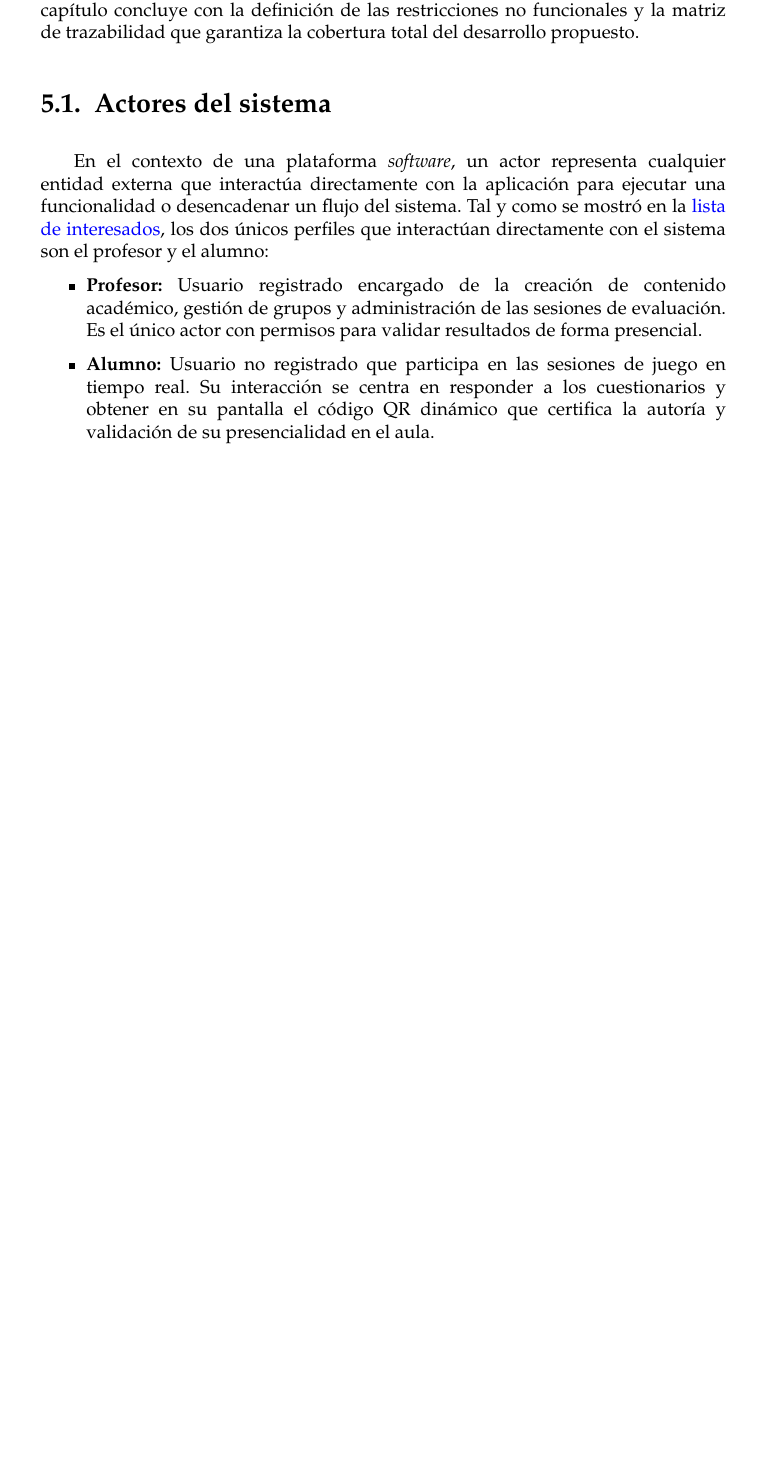
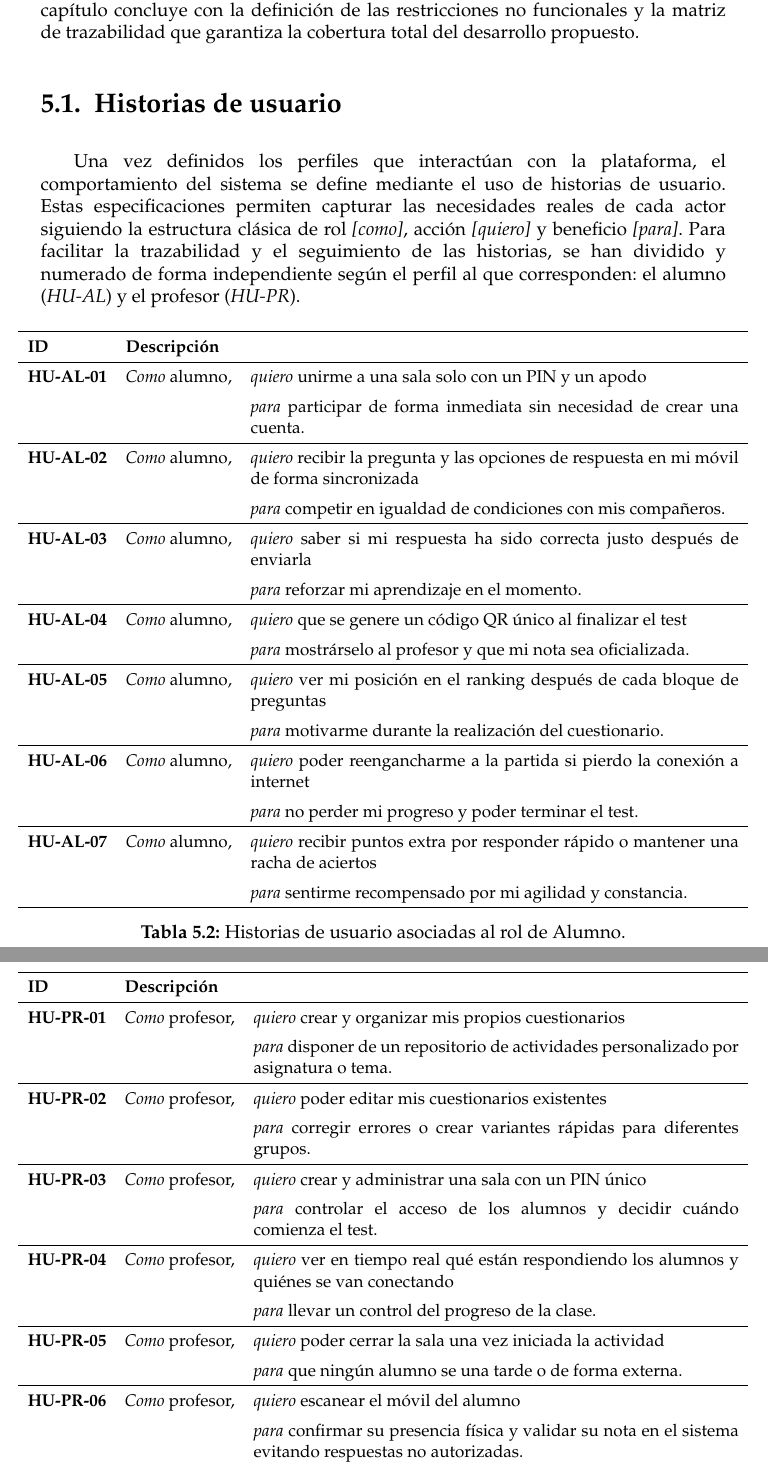
Before and after one commit to frangago71/quizzie-TFG, a LaTeX thesis (thesis/memoria.tex, which reads thesis/sections/05_Analisis_de_requisitos.tex): part of page 53 of 64 before the commit and two parts of pages 53 and 54 of 65 after it, the two joined at a grey line, cut so that both start at the same text, the shorter picture padded with empty space. Compiled offline with pdfLaTeX.

Commit message:
docs: draft user histories in thesis
Refs #77

```diff
--- a/thesis/sections/05_Analisis_de_requisitos.tex
+++ b/thesis/sections/05_Analisis_de_requisitos.tex
@@ -27,11 +27,32 @@ Una vez contrastada la viabilidad de las ideas iniciales y analizadas las oportu
 
 A lo largo de las siguientes secciones se identifican en primer lugar los actores que interactúan con la aplicación para, posteriormente, modelar su comportamiento mediante historias de usuario y casos de uso detallados. Asimismo, se determinan los requisitos de información, las reglas de negocio y los requisitos funcionales asociados a sus respectivos criterios de aceptación. El capítulo concluye con la definición de las restricciones no funcionales y la matriz de trazabilidad que garantiza la cobertura total del desarrollo propuesto.
 
-\section{Actores del sistema}\label{sec:actores_del_sistema}
+\section{Historias de usuario}\label{sec:historias_de_usuario}
 
-En el contexto de una plataforma \textit{software}, un actor representa cualquier entidad externa que interactúa directamente con la aplicación para ejecutar una funcionalidad o desencadenar un flujo del sistema. Tal y como se mostró en la \hyperref[tab:lista_interesados]{lista de interesados}, los dos únicos perfiles que interactúan directamente con el sistema son el profesor y el alumno:
+Una vez definidos los perfiles que interactúan con la plataforma, el comportamiento del sistema se define mediante el uso de historias de usuario. Estas especificaciones permiten capturar las necesidades reales de cada actor siguiendo la estructura clásica de rol \textit{[como]}, acción \textit{[quiero]} y beneficio \textit{[para]}. Para facilitar la trazabilidad y el seguimiento de las historias, se han dividido y numerado de forma independiente según el perfil al que corresponden: el alumno (\textit{HU-AL}) y el profesor (\textit{HU-PR}).
 
-\begin{itemize}
-    \item \textbf{Profesor:} Usuario registrado encargado de la creación de contenido académico, gestión de grupos y administración de las sesiones de evaluación. Es el único actor con permisos para validar resultados de forma presencial.
-    \item \textbf{Alumno:} Usuario no registrado que participa en las sesiones de juego en tiempo real. Su interacción se centra en responder a los cuestionarios y obtener en su pantalla el código QR dinámico que certifica la autoría y validación de su presencialidad en el aula.
-\end{itemize}
+\begin{table}[H]
+\centering
+\small
+\renewcommand{\arraystretch}{1.4}
+\makebox[\textwidth][c]{
+\begin{tabularx}{\dimexpr\textwidth+1cm}{l l X}
+\hline
+\textbf{ID} & \textbf{Descripción} & \\ \hline
+\textbf{HU-AL-01} & \textit{Como} alumno, & \textit{quiero} unirme a una sala solo con un PIN y un apodo \\
+                                     && \textit{para} participar de forma inmediata sin necesidad de crear una cuenta. \\ \hline
+\textbf{HU-AL-02} & \textit{Como} alumno, & \textit{quiero} recibir la pregunta y las opciones de respuesta en mi móvil de forma sincronizada \\
+                                     && \textit{para} competir en igualdad de condiciones con mis compañeros. \\ \hline
+\textbf{HU-AL-03} & \textit{Como} alumno, & \textit{quiero} saber si mi respuesta ha sido correcta justo después de enviarla \\
+                                     && \textit{para} reforzar mi aprendizaje en el momento. \\ \hline
+\textbf{HU-AL-04} & \textit{Como} alumno, & \textit{quiero} que se genere un código QR único al finalizar el test \\
+                                     && \textit{para} mostrárselo al profesor y que mi nota sea oficializada. \\ \hline
+\textbf{HU-AL-05} & \textit{Como} alumno, & \textit{quiero} ver mi posición en el ranking después de cada bloque de preguntas \\
+                                     && \textit{para} motivarme durante la realización del cuestionario. \\ \hline
+\textbf{HU-AL-06} & \textit{Como} alumno, & \textit{quiero} poder reengancharme a la partida si pierdo la conexión a internet \\
+                                     && \textit{para} no perder mi progreso y poder terminar el test. \\ \hline
+\textbf{HU-AL-07} & \textit{Como} alumno, & \textit{quiero} recibir puntos extra por responder rápido o mantener una racha de aciertos \\
+                                     && \textit{para} sentirme recompensado por mi agilidad y constancia. \\ \hline
+\end{tabularx}
+}
+\caption{Historias de usuario asociadas al rol de Alumno.}
@@ -41 +67,37 @@ En el contexto de una plataforma \textit{software}, un actor representa cualquie
+\begin{tabularx}{\dimexpr\textwidth+1cm}{l l X}
+\hline
+\textbf{ID} & \textbf{Descripción} & \\ \hline
+\textbf{HU-PR-01} & \textit{Como} profesor, & \textit{quiero} crear y organizar mis propios cuestionarios \\
+                                     && \textit{para} disponer de un repositorio de actividades personalizado por asignatura o tema. \\ \hline
+\textbf{HU-PR-02} & \textit{Como} profesor, & \textit{quiero} poder editar mis cuestionarios existentes \\
+                                     && \textit{para} corregir errores o crear variantes rápidas para diferentes grupos. \\ \hline
+\textbf{HU-PR-03} & \textit{Como} profesor, & \textit{quiero} crear y administrar una sala con un PIN único \\
+                                     && \textit{para} controlar el acceso de los alumnos y decidir cuándo comienza el test. \\ \hline
+\textbf{HU-PR-04} & \textit{Como} profesor, & \textit{quiero} ver en tiempo real qué están respondiendo los alumnos y quiénes se van conectando \\
+                                     && \textit{para} llevar un control del progreso de la clase. \\ \hline
+\textbf{HU-PR-05} & \textit{Como} profesor, & \textit{quiero} poder cerrar la sala una vez iniciada la actividad \\
+                                     && \textit{para} que ningún alumno se una tarde o de forma externa. \\ \hline
+\textbf{HU-PR-06} & \textit{Como} profesor, & \textit{quiero} escanear el móvil del alumno \\
+                                     && \textit{para} confirmar su presencia física y validar su nota en el sistema evitando respuestas no autorizadas. \\ \hline
+\textbf{HU-PR-07} & \textit{Como} profesor, & \textit{quiero} crear grupos o clases \\
+                                     && \textit{para} tener organizados a mis alumnos y facilitar el volcado de notas histórico. \\ \hline
+\textbf{HU-PR-08} & \textit{Como} profesor, & \textit{quiero} visualizar estadísticas de acierto por pregunta al finalizar \\
+                                     && \textit{para} detectar conceptos que no han quedado claros y reforzarlos. \\ \hline
+\textbf{HU-PR-09} & \textit{Como} profesor, & \textit{quiero} generar borradores de preguntas mediante IA \\
+                                     && \textit{para} reducir el tiempo de preparación de mis clases. \\ \hline
+\textbf{HU-PR-10} & \textit{Como} profesor, & \textit{quiero} exportar los resultados verificados a CSV \\
+                                     && \textit{para} integrarlos en mis herramientas de gestión docente externas. \\ \hline
+\textbf{HU-PR-11} & \textit{Como} profesor, & \textit{quiero} configurar si se otorgan puntos extra por rapidez o racha \\
+                                     && \textit{para} adaptar el nivel de competitividad de la sesión. \\ \hline
+\textbf{HU-PR-12} & \textit{Como} profesor, & \textit{quiero} decidir si el ranking se muestra tras cada pregunta \\
+                                     && \textit{para} gestionar el ritmo y la atención de la clase. \\ \hline
+\textbf{HU-PR-13} & \textit{Como} profesor, & \textit{quiero} añadir etiquetas e imágenes a mis cuestionarios \\
+                                     && \textit{para} identificar los y personalizarlos visualmente. \\ \hline
+\textbf{HU-PR-14} & \textit{Como} profesor, & \textit{quiero} acceder al historial de salas pasadas \\
+                                     && \textit{para} revisar resultados y analizar el progreso de mis alumnos en el tiempo. \\ \hline
+\end{tabularx}
+}
+\caption{Historias de usuario asociadas al rol de Profesor.}
+\label{tab:hu_profesor}
+\end{table}
 
```
Also changed, not shown: docs/requisitos.md (+10 -10 lines), thesis/memoria.pdf, thesis/sections/05_Analisis_de_requisitos.tex (12 more changed lines).
